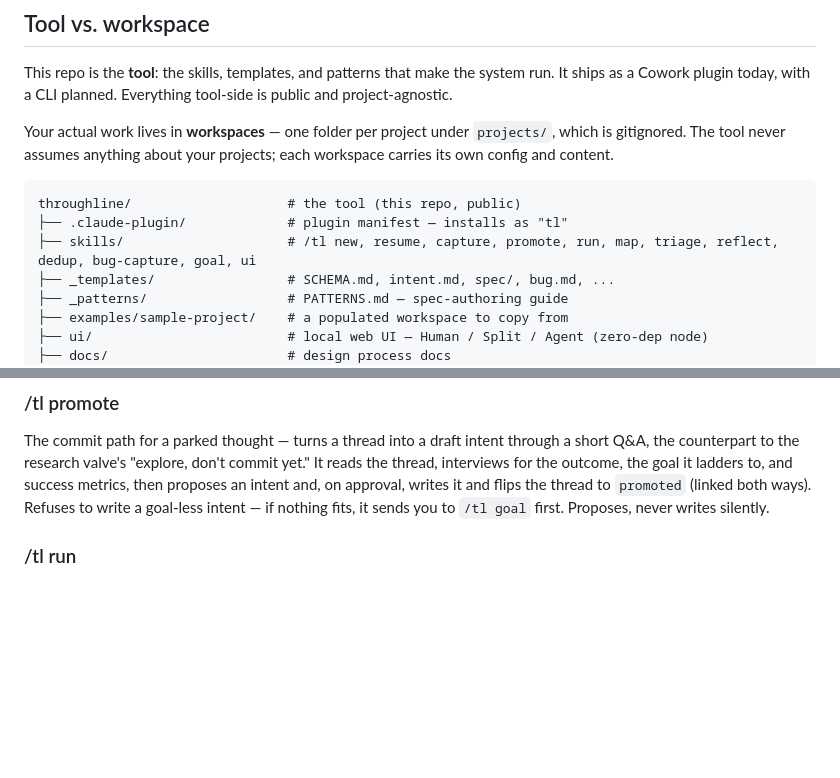
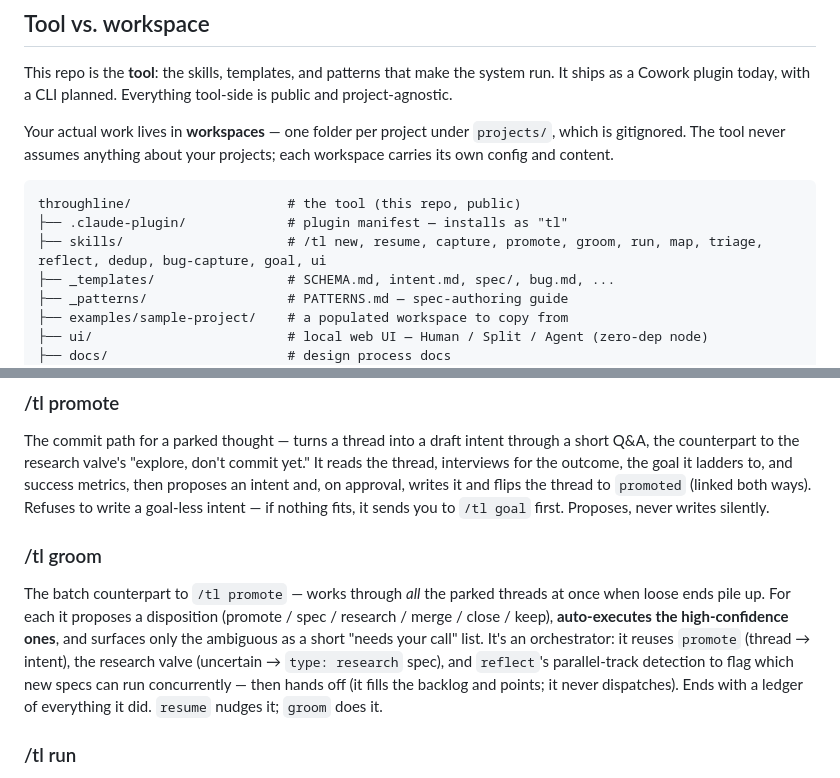
Before and after one commit to tgurgick/tl, a Markdown page: README.md, 2 parts joined by grey strips. GitHub-like rendering; blank space fills up the shorter version.

````diff
--- a/README.md
+++ b/README.md
@@ -52,7 +52,7 @@ Your actual work lives in **workspaces** — one folder per project under `proje
 ```
 throughline/                    # the tool (this repo, public)
 ├── .claude-plugin/             # plugin manifest — installs as "tl"
-├── skills/                     # /tl new, resume, capture, promote, run, map, triage, reflect, dedup, bug-capture, goal, ui
+├── skills/                     # /tl new, resume, capture, promote, groom, run, map, triage, reflect, dedup, bug-capture, goal, ui
 ├── _templates/                 # SCHEMA.md, intent.md, spec/, bug.md, ...
 ├── _patterns/                  # PATTERNS.md — spec-authoring guide
 ├── examples/sample-project/    # a populated workspace to copy from
@@ -135,6 +135,10 @@ Zero-ceremony memory. One thought in, one thread file out — type and status in
 ### /tl promote
 
 The commit path for a parked thought — turns a thread into a draft intent through a short Q&A, the counterpart to the research valve's "explore, don't commit yet." It reads the thread, interviews for the outcome, the goal it ladders to, and success metrics, then proposes an intent and, on approval, writes it and flips the thread to `promoted` (linked both ways). Refuses to write a goal-less intent — if nothing fits, it sends you to `/tl goal` first. Proposes, never writes silently.
+
+### /tl groom
+
+The batch counterpart to `/tl promote` — works through *all* the parked threads at once when loose ends pile up. For each it proposes a disposition (promote / spec / research / merge / close / keep), **auto-executes the high-confidence ones**, and surfaces only the ambiguous as a short "needs your call" list. It's an orchestrator: it reuses `promote` (thread → intent), the research valve (uncertain → `type: research` spec), and `reflect`'s parallel-track detection to flag which new specs can run concurrently — then hands off (it fills the backlog and points; it never dispatches). Ends with a ledger of everything it did. `resume` nudges it; `groom` does it.
 
 ### /tl run
 
````
Also changed, not shown: skills/groom/SKILL.md (added, +68 -0 lines).
